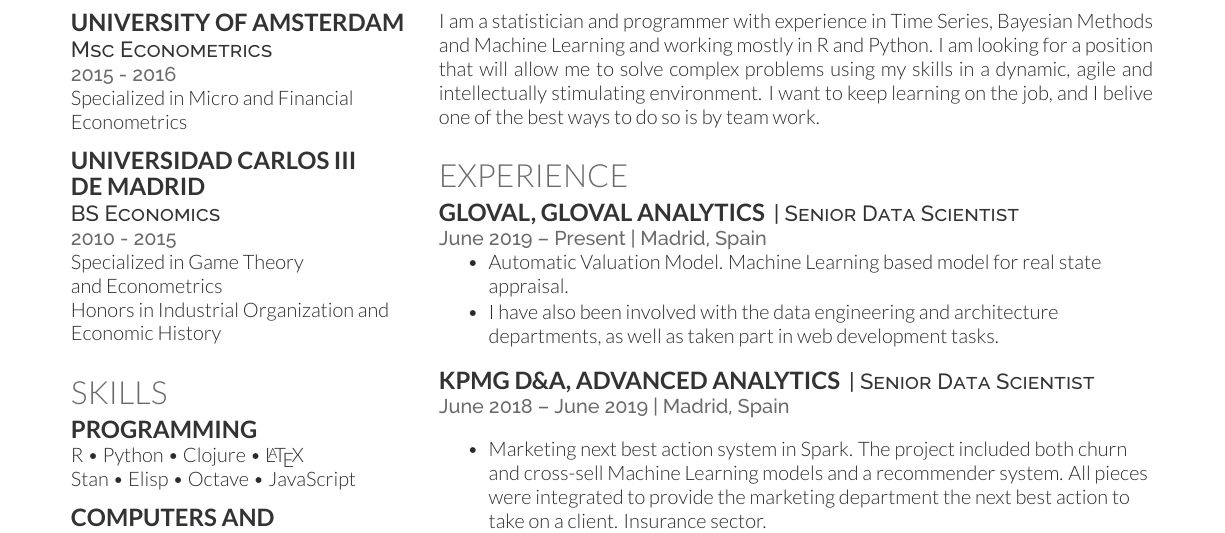
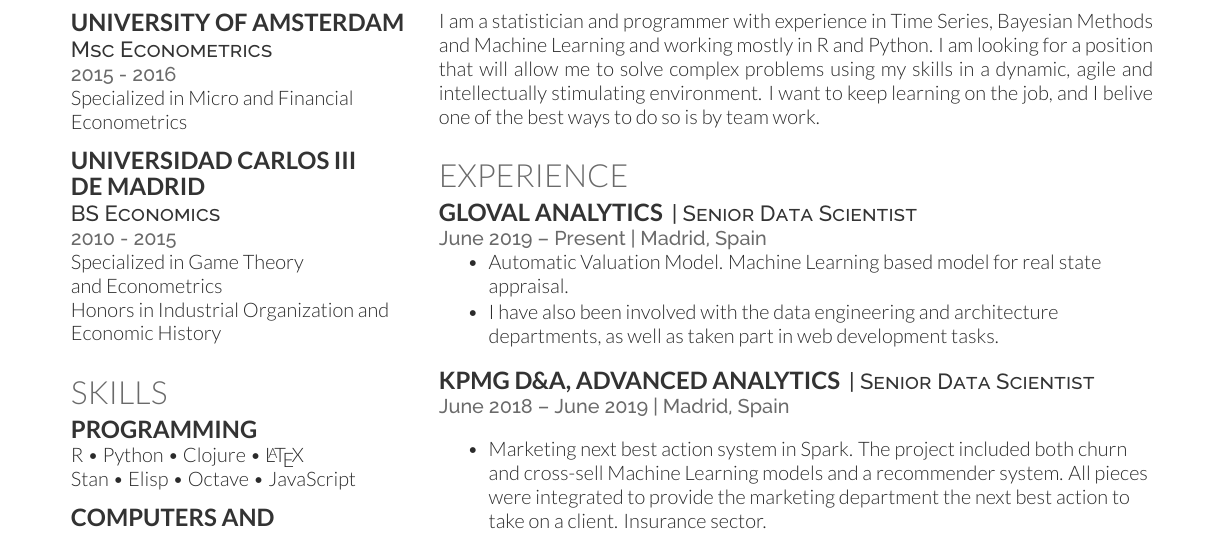
Before and after one commit to JoaquinIglesiasTurina/cv, a LaTeX CV (cvJoaquin2019.tex): part of the page, cut so that both start at the same text. Compiled offline with XeLaTeX.

Commit message:
mejor actualizacion

```diff
--- a/cvJoaquin2019.tex
+++ b/cvJoaquin2019.tex
@@ -161,7 +161,7 @@
 \section{Experience}
 
 
-\runsubsection{Gloval, Gloval Analytics}
+\runsubsection{Gloval Analytics}
 \descript{| Senior Data Scientist }
 \location{June 2019 – Present | Madrid, Spain}
 \vspace{\topsep} % Hacky fix for awkward extra vertical space
```
Also changed, not shown: cvJoaquin2019.pdf.
